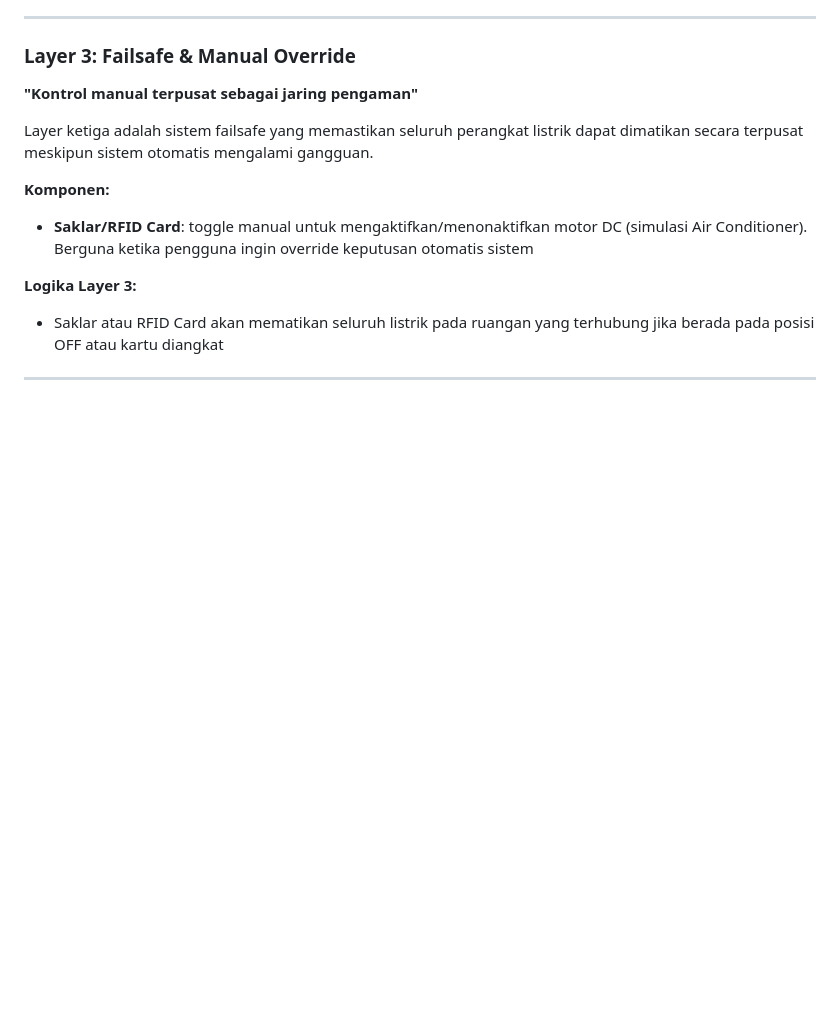
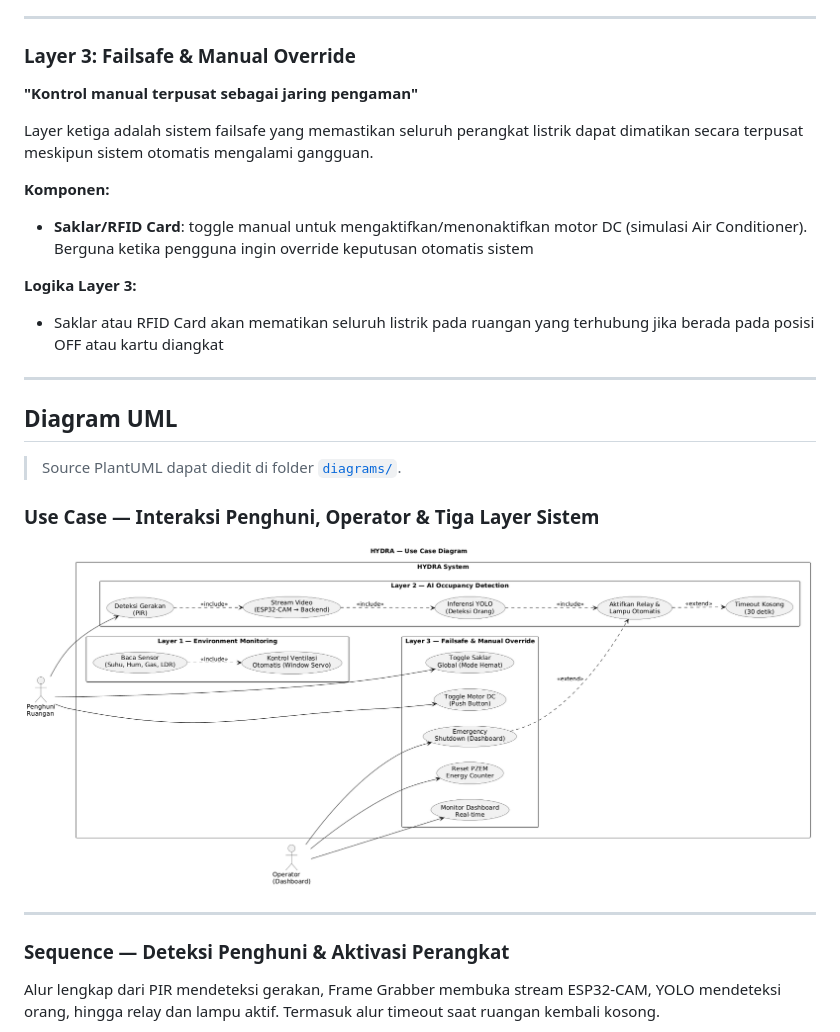
Before and after one commit to akhtarkael/TEKRA-RESiko-Ditanggung-Panitia, a Markdown page: README.md, the part around one of its changes. Drawn GitHub-style; pictures changed too: diagrams/usecase.png (added); blank space fills up the shorter version.

```diff
--- a/README.md
+++ b/README.md
@@ -84,3 +84,17 @@ Layer ketiga adalah sistem failsafe yang memastikan seluruh perangkat listrik da
 
 ---
 
+## Diagram UML
+
+> Source PlantUML dapat diedit di folder [`diagrams/`](diagrams/).
+
+### Use Case — Interaksi Penghuni, Operator & Tiga Layer Sistem
+
+![Use Case Diagram](diagrams/usecase.png)
+
+---
+
+### Sequence — Deteksi Penghuni & Aktivasi Perangkat
+
+Alur lengkap dari PIR mendeteksi gerakan, Frame Grabber membuka stream ESP32-CAM, YOLO mendeteksi orang, hingga relay dan lampu aktif. Termasuk alur timeout saat ruangan kembali kosong.
+
```
Also changed, not shown: other parts of README.md (+40 -11 lines), diagrams/activity_diagram.png (added), diagrams/sequence_emergency.png (added), diagrams/sequence_occupancy.png (added), 9 other files.
